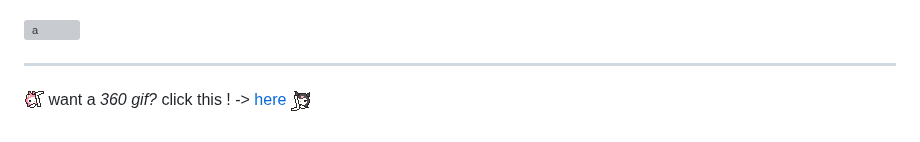
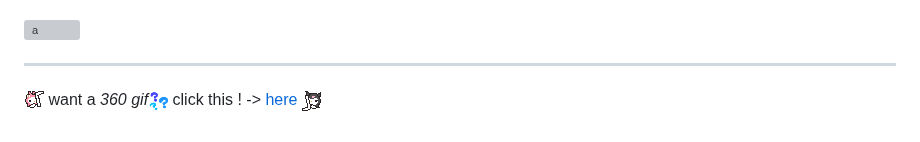
Before and after one commit to tornmask/tornmask, a Markdown page: README.md, the part around the change. Drawn GitHub-style; grey boxes are pictures that could not be loaded.

```diff
--- a/README.md
+++ b/README.md
@@ -83,4 +83,4 @@
 
 <p align=center
 
-![o](v4fcrIx.gif) want a _360 gif?_ click this ! -> [here](https://www.3dgifmaker.com/360Spin) ![o](GZWu3gj.gif)
+![o](v4fcrIx.gif) want a _360 gif![o](WlLTWDN.gif)_ click this ! -> [here](https://www.3dgifmaker.com/360Spin) ![o](GZWu3gj.gif)
```
